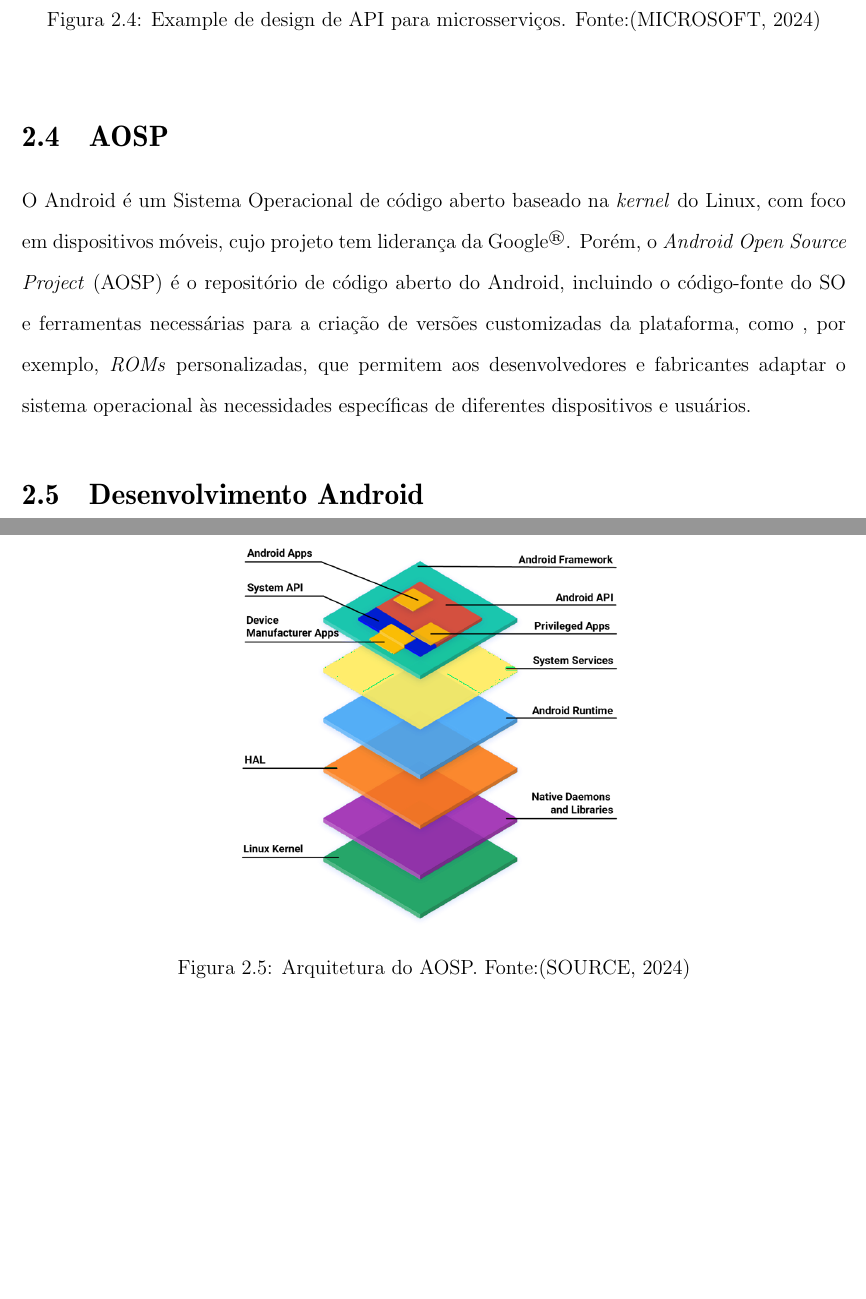
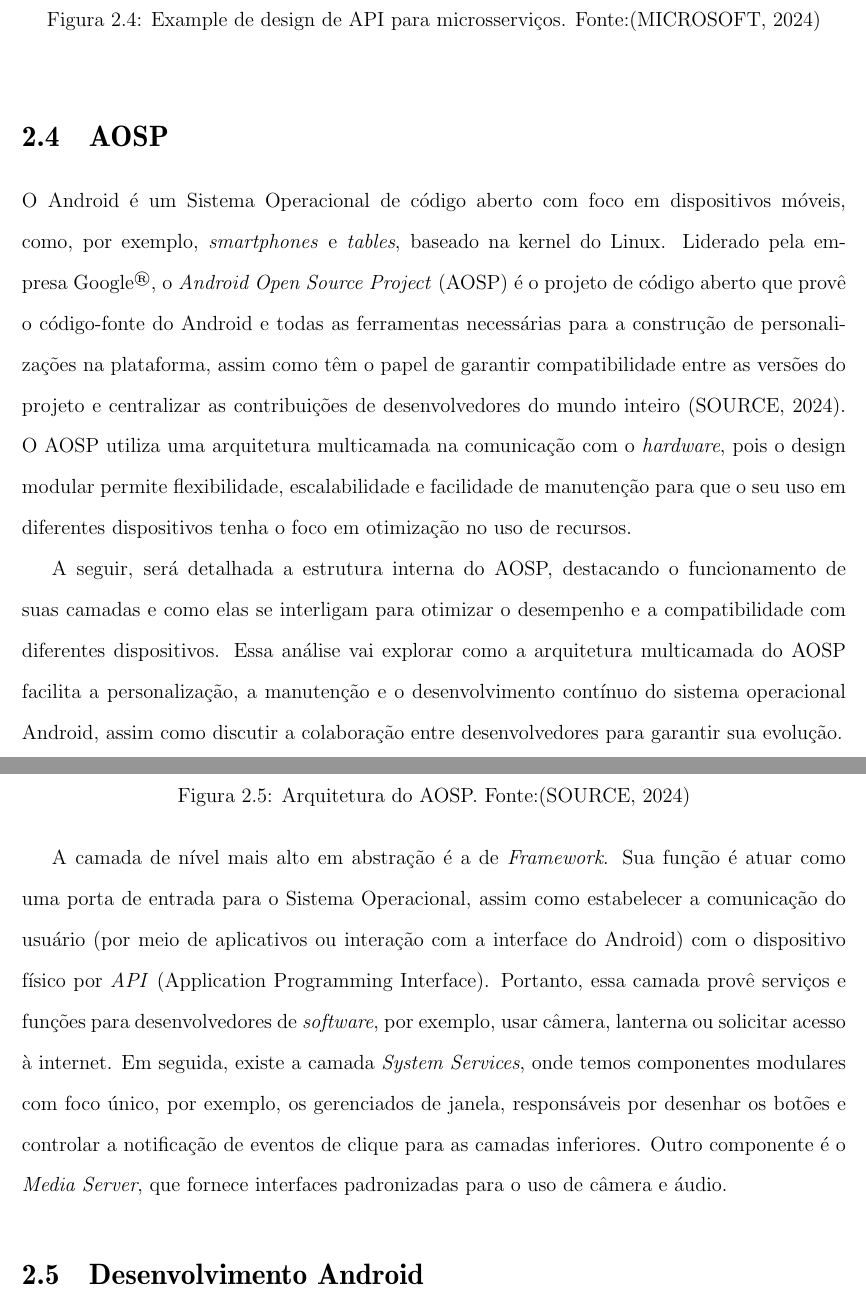
Before and after one commit to adevancomp/TCC-Android-Embarcado-BURI, a LaTeX document (main/novoIndex.tex, which reads main/files/CAP2.tex): two parts of pages 22 and 23 of 31, joined at a grey line, cut so that both start at the same text, the shorter picture padded with empty space. Compiled offline with pdfLaTeX.

Commit message:
adiciona explicação das camadas do AOSP

```diff
--- a/main/files/CAP2.tex
+++ b/main/files/CAP2.tex
@@ -109,11 +109,16 @@ na evolução do sistema, uma vez que o modelo suporta comunicação com múltip
 
 \section{AOSP}
 
-O Android é um Sistema Operacional de código aberto baseado na \textit{kernel} do Linux, com foco em dispositivos móveis, cujo
-projeto tem liderança da Google\textsuperscript{\textregistered}. Porém, o \textit{Android Open Source Project} (AOSP) é o repositório
-de código aberto do Android, incluindo o código-fonte do SO e ferramentas necessárias para a criação de versões customizadas da plataforma, como
-, por exemplo, \textit{ROMs} personalizadas, que permitem aos desenvolvedores e fabricantes adaptar o sistema operacional
-às necessidades específicas de diferentes dispositivos e usuários.
+O Android é um Sistema Operacional de código aberto com foco em dispositivos móveis, como, por exemplo, \textit{smartphones} e \textit{tables}, baseado na kernel do Linux.
+Liderado pela empresa Google\textsuperscript{\textregistered}, o \textit{Android Open Source Project} (AOSP) é o projeto de código aberto que provê o código-fonte
+do Android e todas as ferramentas necessárias para a construção de personalizações na plataforma, assim como têm o papel de garantir compatibilidade entre as
+versões do projeto e centralizar as contribuições de desenvolvedores do mundo inteiro \cite{aosp-documentation}. O AOSP utiliza uma arquitetura multicamada
+na comunicação com o \textit{hardware}, pois o design modular permite flexibilidade, escalabilidade e facilidade de manutenção para que o seu uso em diferentes dispositivos tenha o foco
+em otimização no uso de recursos.
+
+A seguir, será detalhada a estrutura interna do AOSP, destacando o funcionamento de suas camadas e como elas se interligam para otimizar o desempenho e a
+compatibilidade com diferentes dispositivos. Essa análise vai explorar como a arquitetura multicamada do AOSP facilita a personalização, a manutenção e o
+desenvolvimento contínuo do sistema operacional Android, assim como discutir a colaboração entre desenvolvedores para garantir sua evolução.
 
 \begin{figure}[ht]
     \centering
@@ -121,6 +126,12 @@ de código aberto do Android, incluindo o código-fonte do SO e ferramentas nece
     \caption{Arquitetura do AOSP. Fonte:\cite{aosp-documentation}}\label{figArchAOSP}
 \end{figure}
 
+A camada de nível mais alto em abstração é a de \textit{Framework}. Sua função é atuar como uma porta de entrada para o Sistema Operacional, assim como
+estabelecer a comunicação do usuário (por meio de aplicativos ou interação com a interface do Android) com o dispositivo físico por \textit{API} (Application Programming Interface).
+Portanto, essa camada provê serviços e funções para desenvolvedores de \textit{software}, por exemplo, usar  câmera, lanterna ou solicitar acesso à internet. Em seguida, existe
+a camada \textit{System Services}, onde temos componentes modulares com foco único, por exemplo, os gerenciados de janela, responsáveis por desenhar os botões e controlar a notificação
+de eventos de clique para as camadas inferiores. Outro componente é o \textit{Media Server}, que fornece interfaces padronizadas para o uso de câmera e áudio.
+
 \section{Desenvolvimento Android}
 
 Android é coisa e tal
```
